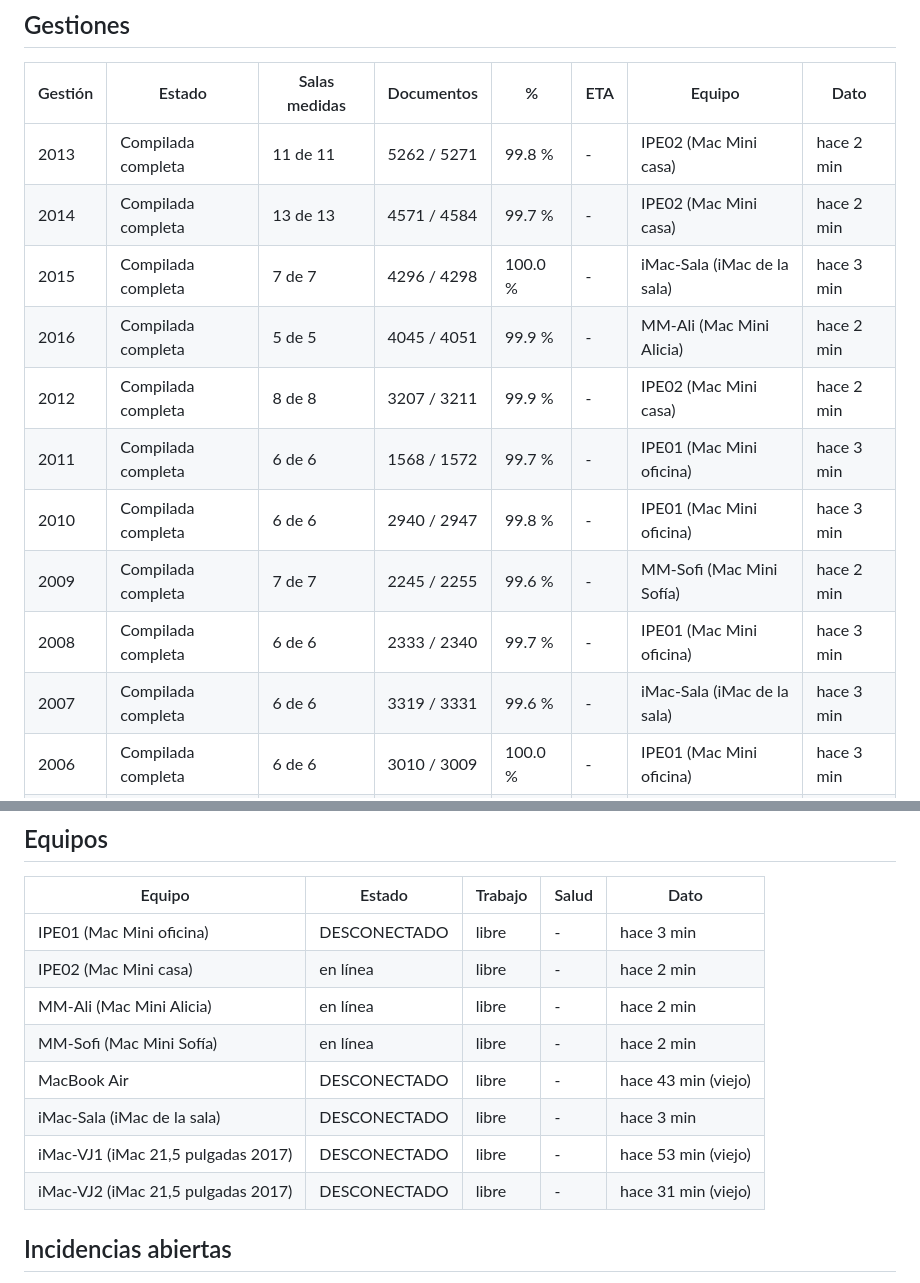
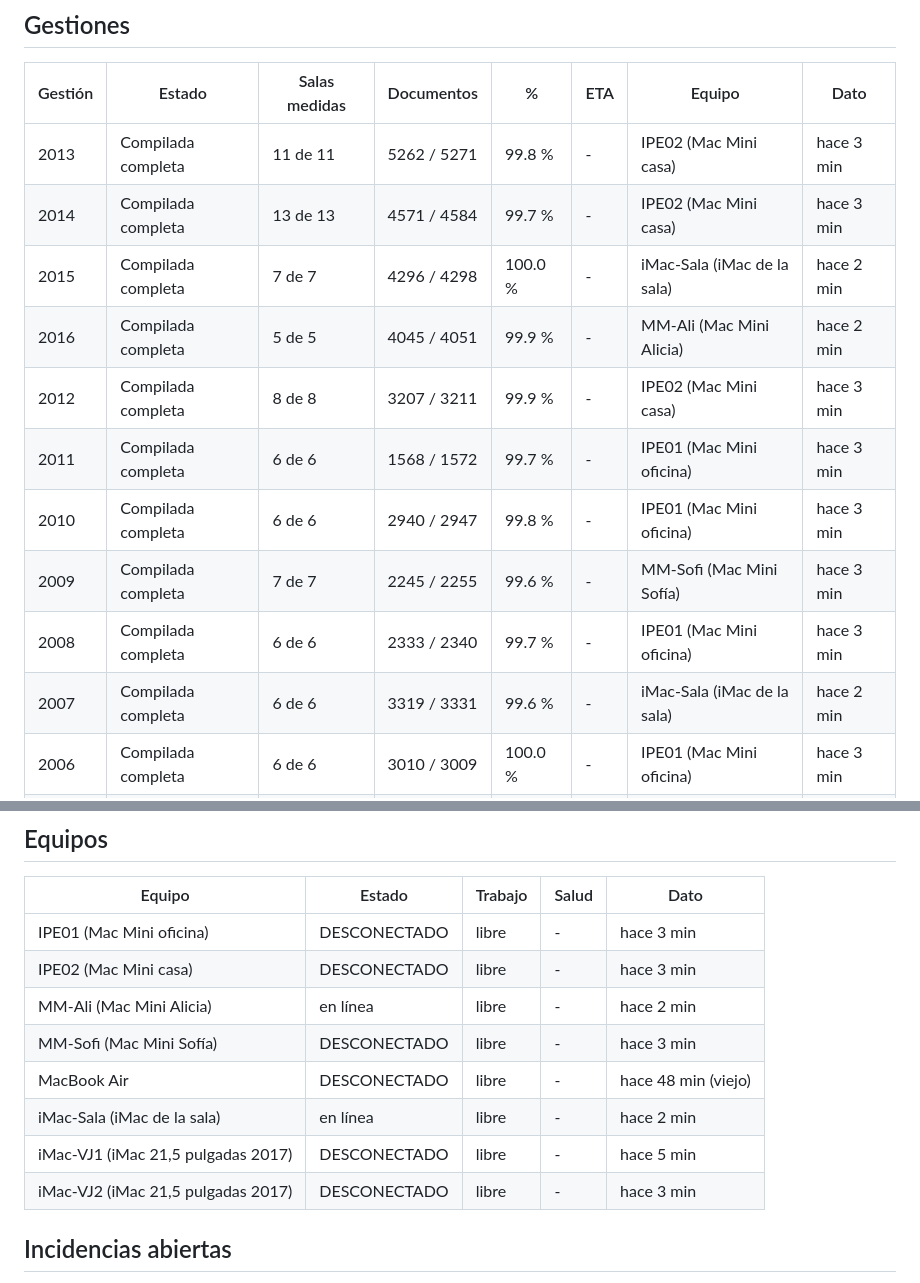
Before and after one commit to emacleans/tsj-panel, a Markdown page: monitor/informe.md, 2 parts joined by grey strips. Drawn GitHub-style.

Commit message:
monitor: informe.md

```diff
--- a/monitor/informe.md
+++ b/monitor/informe.md
@@ -7,16 +7,16 @@ Reglas de lectura: «total por confirmar» = aún no se midieron todas las salas
 
 | Gestión | Estado | Salas medidas | Documentos | % | ETA | Equipo | Dato |
 |---|---|---|---|---|---|---|---|
-| 2013 | Compilada completa | 11 de 11 | 5262 / 5271 | 99.8 % | - | IPE02 (Mac Mini casa) | hace 2 min |
-| 2014 | Compilada completa | 13 de 13 | 4571 / 4584 | 99.7 % | - | IPE02 (Mac Mini casa) | hace 2 min |
-| 2015 | Compilada completa | 7 de 7 | 4296 / 4298 | 100.0 % | - | iMac-Sala (iMac de la sala) | hace 3 min |
+| 2013 | Compilada completa | 11 de 11 | 5262 / 5271 | 99.8 % | - | IPE02 (Mac Mini casa) | hace 3 min |
+| 2014 | Compilada completa | 13 de 13 | 4571 / 4584 | 99.7 % | - | IPE02 (Mac Mini casa) | hace 3 min |
+| 2015 | Compilada completa | 7 de 7 | 4296 / 4298 | 100.0 % | - | iMac-Sala (iMac de la sala) | hace 2 min |
 | 2016 | Compilada completa | 5 de 5 | 4045 / 4051 | 99.9 % | - | MM-Ali (Mac Mini Alicia) | hace 2 min |
-| 2012 | Compilada completa | 8 de 8 | 3207 / 3211 | 99.9 % | - | IPE02 (Mac Mini casa) | hace 2 min |
+| 2012 | Compilada completa | 8 de 8 | 3207 / 3211 | 99.9 % | - | IPE02 (Mac Mini casa) | hace 3 min |
 | 2011 | Compilada completa | 6 de 6 | 1568 / 1572 | 99.7 % | - | IPE01 (Mac Mini oficina) | hace 3 min |
 | 2010 | Compilada completa | 6 de 6 | 2940 / 2947 | 99.8 % | - | IPE01 (Mac Mini oficina) | hace 3 min |
-| 2009 | Compilada completa | 7 de 7 | 2245 / 2255 | 99.6 % | - | MM-Sofi (Mac Mini Sofía) | hace 2 min |
+| 2009 | Compilada completa | 7 de 7 | 2245 / 2255 | 99.6 % | - | MM-Sofi (Mac Mini Sofía) | hace 3 min |
 | 2008 | Compilada completa | 6 de 6 | 2333 / 2340 | 99.7 % | - | IPE01 (Mac Mini oficina) | hace 3 min |
-| 2007 | Compilada completa | 6 de 6 | 3319 / 3331 | 99.6 % | - | iMac-Sala (iMac de la sala) | hace 3 min |
+| 2007 | Compilada completa | 6 de 6 | 3319 / 3331 | 99.6 % | - | iMac-Sala (iMac de la sala) | hace 2 min |
 | 2006 | Compilada completa | 6 de 6 | 3010 / 3009 | 100.0 % | - | IPE01 (Mac Mini oficina) | hace 3 min |
 | 2005 | Compilada completa | 7 de 7 | 2179 / 2182 | 99.9 % | - | MM-Ali (Mac Mini Alicia) | hace 2 min |
 | 2004 | Compilada completa | 6 de 6 | 1743 / 1747 | 99.8 % | - | IPE01 (Mac Mini oficina) | hace 3 min |
@@ -29,13 +29,13 @@ Reglas de lectura: «total por confirmar» = aún no se midieron todas las salas
 | Equipo | Estado | Trabajo | Salud | Dato |
 |---|---|---|---|---|
 | IPE01 (Mac Mini oficina) | DESCONECTADO | libre | - | hace 3 min |
-| IPE02 (Mac Mini casa) | en línea | libre | - | hace 2 min |
+| IPE02 (Mac Mini casa) | DESCONECTADO | libre | - | hace 3 min |
 | MM-Ali (Mac Mini Alicia) | en línea | libre | - | hace 2 min |
-| MM-Sofi (Mac Mini Sofía) | en línea | libre | - | hace 2 min |
-| MacBook Air | DESCONECTADO | libre | - | hace 43 min (viejo) |
-| iMac-Sala (iMac de la sala) | DESCONECTADO | libre | - | hace 3 min |
-| iMac-VJ1 (iMac 21,5 pulgadas 2017) | DESCONECTADO | libre | - | hace 53 min (viejo) |
-| iMac-VJ2 (iMac 21,5 pulgadas 2017) | DESCONECTADO | libre | - | hace 31 min (viejo) |
+| MM-Sofi (Mac Mini Sofía) | DESCONECTADO | libre | - | hace 3 min |
+| MacBook Air | DESCONECTADO | libre | - | hace 48 min (viejo) |
+| iMac-Sala (iMac de la sala) | en línea | libre | - | hace 2 min |
+| iMac-VJ1 (iMac 21,5 pulgadas 2017) | DESCONECTADO | libre | - | hace 5 min |
+| iMac-VJ2 (iMac 21,5 pulgadas 2017) | DESCONECTADO | libre | - | hace 3 min |
 
 ## Incidencias abiertas
 
```
Also changed, not shown: other parts of monitor/informe.md (+1 -1 lines).
